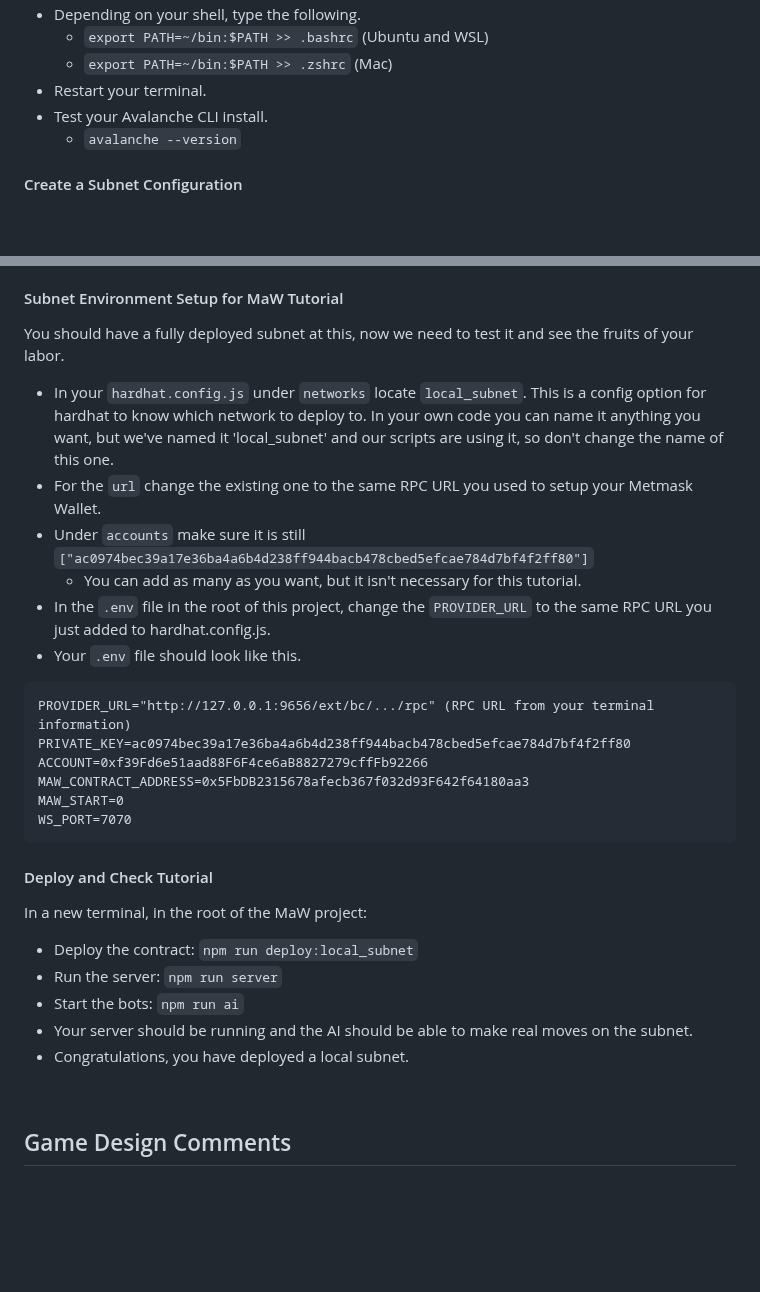
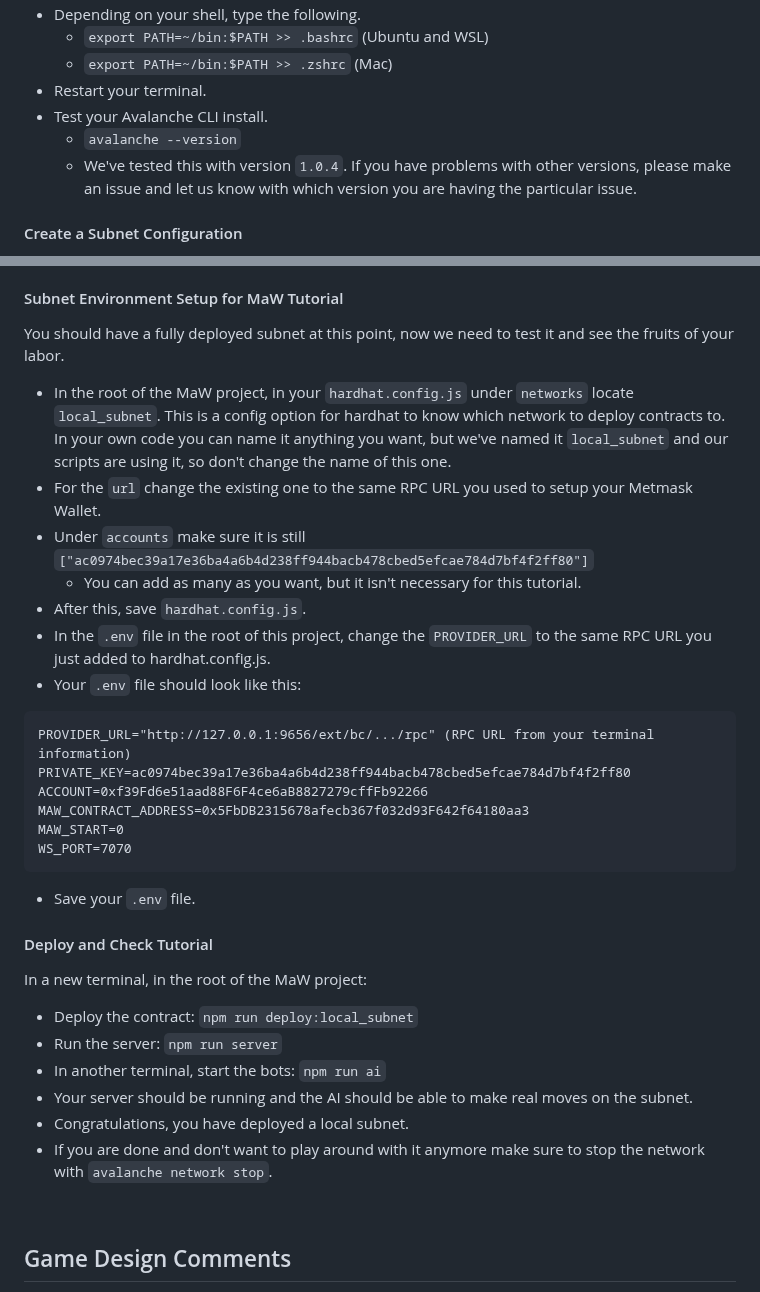
Before and after one commit to CodeLinkIO/MoveAndWhap, a Markdown page: README.md, 2 parts joined by grey strips. GitHub-like rendering; blank space fills up the shorter version.

Commit message:
Corrected subnet instructions.

````diff
--- a/README.md
+++ b/README.md
@@ -259,6 +259,7 @@ These instructions are for a Unix environment. If you have been doing this proje
 - Restart your terminal.
 - Test your Avalanche CLI install.
     - `avalanche --version`
+    - We've tested this with version `1.0.4`. If you have problems with other versions, please make an issue and let us know with which version you are having the particular issue.
 
 #### Create a Subnet Configuration
 
@@ -362,13 +363,14 @@ These instructions are for a Unix environment. If you have been doing this proje
 
 #### Subnet Environment Setup for MaW Tutorial
 
-You should have a fully deployed subnet at this, now we need to test it and see the fruits of your labor.
-- In your `hardhat.config.js` under `networks` locate `local_subnet`. This is a config option for hardhat to know which network to deploy to. In your own code you can name it anything you want, but we've named it 'local_subnet' and our scripts are using it, so don't change the name of this one.
+You should have a fully deployed subnet at this point, now we need to test it and see the fruits of your labor.
+- In the root of the MaW project, in your `hardhat.config.js` under `networks` locate `local_subnet`. This is a config option for hardhat to know which network to deploy contracts to. In your own code you can name it anything you want, but we've named it `local_subnet` and our scripts are using it, so don't change the name of this one.
 - For the `url` change the existing one to the same RPC URL you used to setup your Metmask Wallet.
 - Under `accounts` make sure it is still `["ac0974bec39a17e36ba4a6b4d238ff944bacb478cbed5efcae784d7bf4f2ff80"]`
     - You can add as many as you want, but it isn't necessary for this tutorial.
+- After this, save `hardhat.config.js`.
 - In the `.env` file in the root of this project, change the `PROVIDER_URL` to the same RPC URL you just added to hardhat.config.js.
-- Your `.env` file should look like this.
+- Your `.env` file should look like this:
 ```
 PROVIDER_URL="http://127.0.0.1:9656/ext/bc/.../rpc" (RPC URL from your terminal information)
 PRIVATE_KEY=ac0974bec39a17e36ba4a6b4d238ff944bacb478cbed5efcae784d7bf4f2ff80
@@ -377,15 +379,16 @@ MAW_CONTRACT_ADDRESS=0x5FbDB2315678afecb367f032d93F642f64180aa3
 MAW_START=0
 WS_PORT=7070
 ```
+- Save your `.env` file.
 
 #### Deploy and Check Tutorial
 In a new terminal, in the root of the MaW project:
 - Deploy the contract: `npm run deploy:local_subnet`
 - Run the server: `npm run server`
-- Start the bots: `npm run ai`
+- In another terminal, start the bots: `npm run ai`
 - Your server should be running and the AI should be able to make real moves on the subnet.
 - Congratulations, you have deployed a local subnet.
-
+- If you are done and don't want to play around with it anymore make sure to stop the network with `avalanche network stop`.
 <br>
 
 ## Game Design Comments
````
